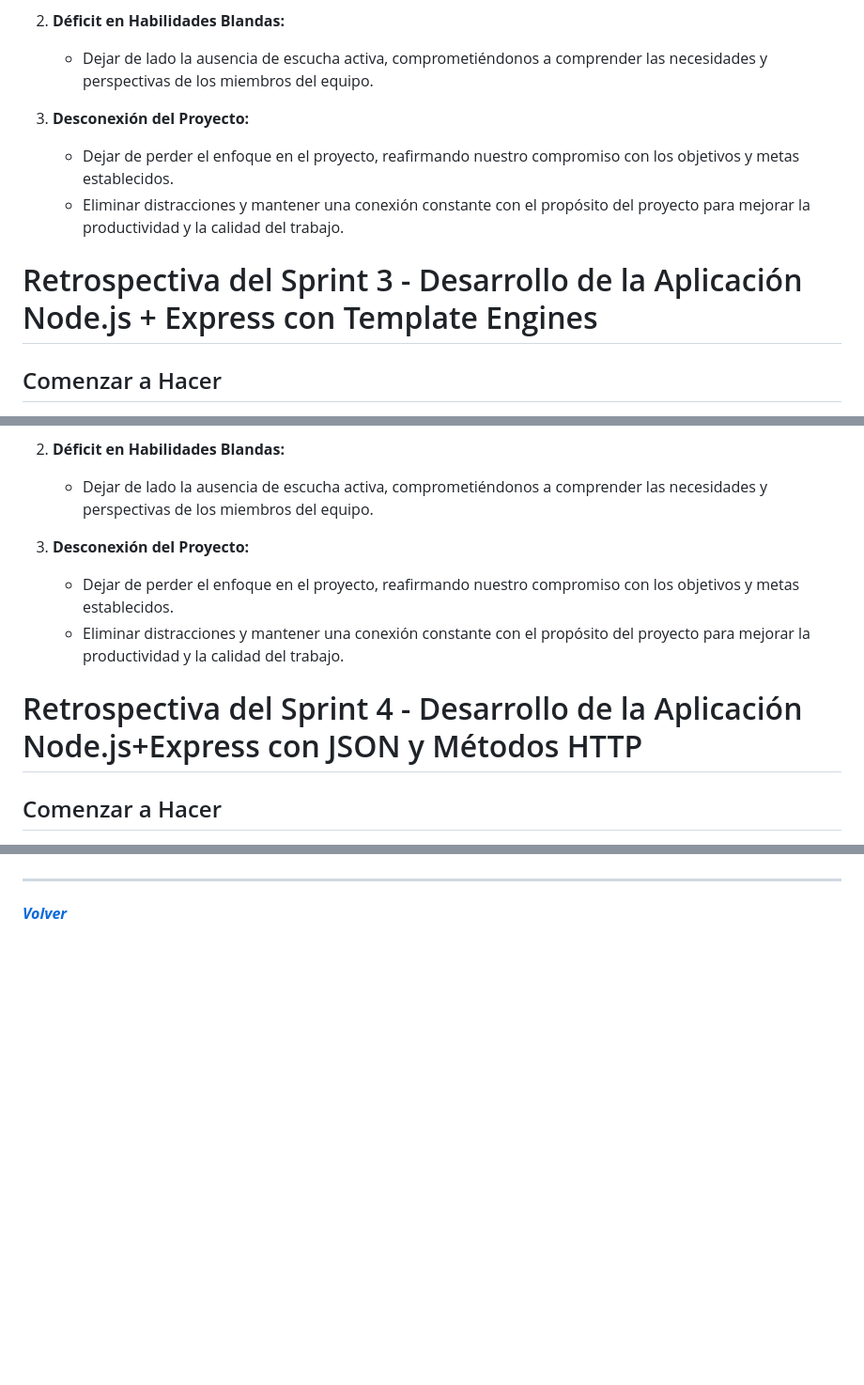
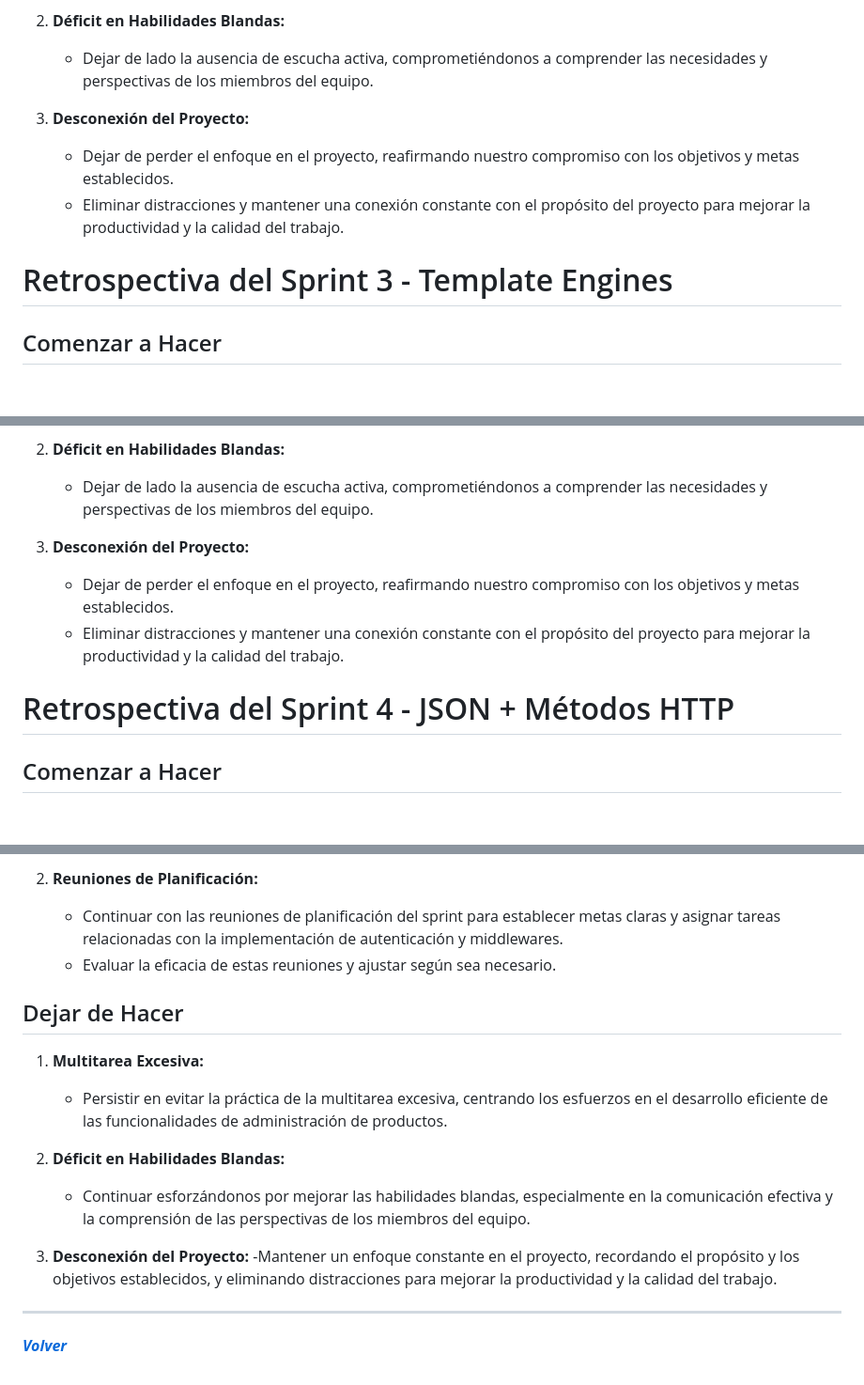
Before and after one commit to DovekArt/grupo_5_Kuntur_Style, a Markdown page: RETRO.md, 3 parts joined by grey strips. Shown: that part at 94% size. Drawn GitHub-style; blank space fills up the shorter version.

```diff
--- a/RETRO.md
+++ b/RETRO.md
@@ -113,12 +113,13 @@
 2. **Déficit en Habilidades Blandas:**
    - Dejar de lado la ausencia de escucha activa, comprometiéndonos a comprender las necesidades y perspectivas de los miembros del equipo.
 
-5. **Desconexión del Proyecto:**
+3. **Desconexión del Proyecto:**
    - Dejar de perder el enfoque en el proyecto, reafirmando nuestro compromiso con los objetivos y metas establecidos.
    - Eliminar distracciones y mantener una conexión constante con el propósito del proyecto para mejorar la productividad y la calidad del trabajo.
 
 
-# Retrospectiva del Sprint 3 - Desarrollo de la Aplicación Node.js + Express con Template Engines
+
+# Retrospectiva del Sprint 3 - Template Engines
 
 ## Comenzar a Hacer
 
@@ -168,14 +169,13 @@
 2. **Déficit en Habilidades Blandas:**
    - Dejar de lado la ausencia de escucha activa, comprometiéndonos a comprender las necesidades y perspectivas de los miembros del equipo.
 
-5. **Desconexión del Proyecto:**
+3. **Desconexión del Proyecto:**
    - Dejar de perder el enfoque en el proyecto, reafirmando nuestro compromiso con los objetivos y metas establecidos.
    - Eliminar distracciones y mantener una conexión constante con el propósito del proyecto para mejorar la productividad y la calidad del trabajo.
 
 
 
-
-# Retrospectiva del Sprint 4 - Desarrollo de la Aplicación Node.js+Express con JSON y Métodos HTTP
+# Retrospectiva del Sprint 4 - JSON + Métodos HTTP
 
 ## Comenzar a Hacer
 
@@ -229,3 +276,21 @@
+2. **Reuniones de Planificación:**
+   - Continuar con las reuniones de planificación del sprint para establecer metas claras y asignar tareas relacionadas con la implementación de autenticación y middlewares.
+   - Evaluar la eficacia de estas reuniones y ajustar según sea necesario.
+
+## Dejar de Hacer
+
+1. **Multitarea Excesiva:**
+   - Persistir en evitar la práctica de la multitarea excesiva, centrando los esfuerzos en el desarrollo eficiente de las funcionalidades de administración de productos.
+
+2. **Déficit en Habilidades Blandas:**
+   - Continuar esforzándonos por mejorar las habilidades blandas, especialmente en la comunicación efectiva y la comprensión de las perspectivas de los miembros del equipo.
+
+3. **Desconexión del Proyecto:**
+   -Mantener un enfoque constante en el proyecto, recordando el propósito y los objetivos establecidos, y eliminando distracciones para mejorar la productividad y la calidad del trabajo.
+
+
+
+
 
 
 ---------------------
```
Also changed, not shown: other parts of RETRO.md (+50 -3 lines).
